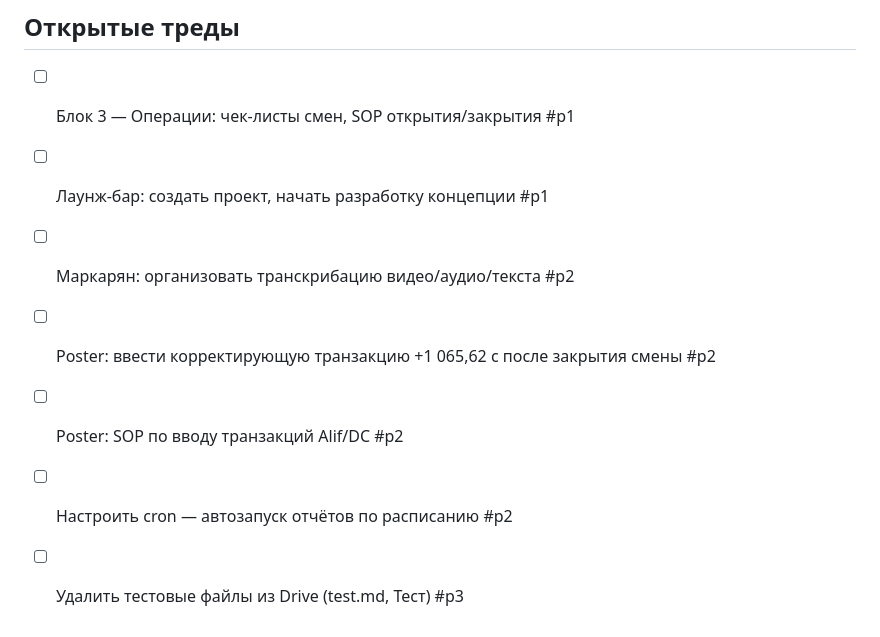
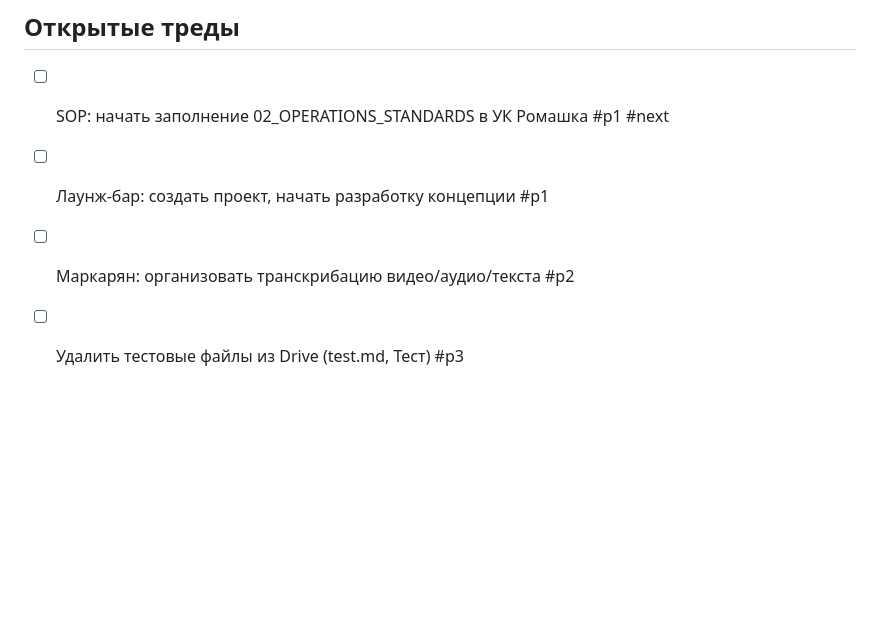
Before and after one commit to begetterai/My-vault, a Markdown page: AGENDA.md, the part around the change. Rendered like a GitHub page; blank space fills up the shorter version.

Commit message:
Убрать Poster-задачи из активных тредов, приоритет SOP
https://claude.ai/code/session_01TdrFtrKG7zwdgEhmN9MT4i

```diff
--- a/AGENDA.md
+++ b/AGENDA.md
@@ -55,10 +55,7 @@
 
 ## Открытые треды
 
-- [ ] Блок 3 — Операции: чек-листы смен, SOP открытия/закрытия #p1
+- [ ] SOP: начать заполнение 02_OPERATIONS_STANDARDS в УК Ромашка #p1 #next
 - [ ] Лаунж-бар: создать проект, начать разработку концепции #p1
 - [ ] Маркарян: организовать транскрибацию видео/аудио/текста #p2
-- [ ] Poster: ввести корректирующую транзакцию +1 065,62 с после закрытия смены #p2
-- [ ] Poster: SOP по вводу транзакций Alif/DC #p2
-- [ ] Настроить cron — автозапуск отчётов по расписанию #p2
 - [ ] Удалить тестовые файлы из Drive (test.md, Тест) #p3
```
